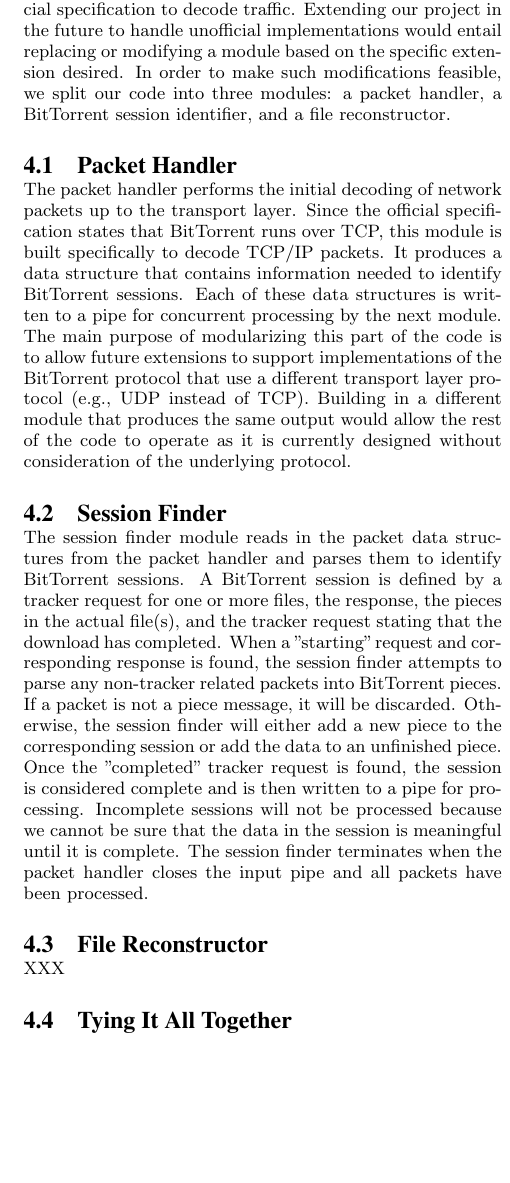
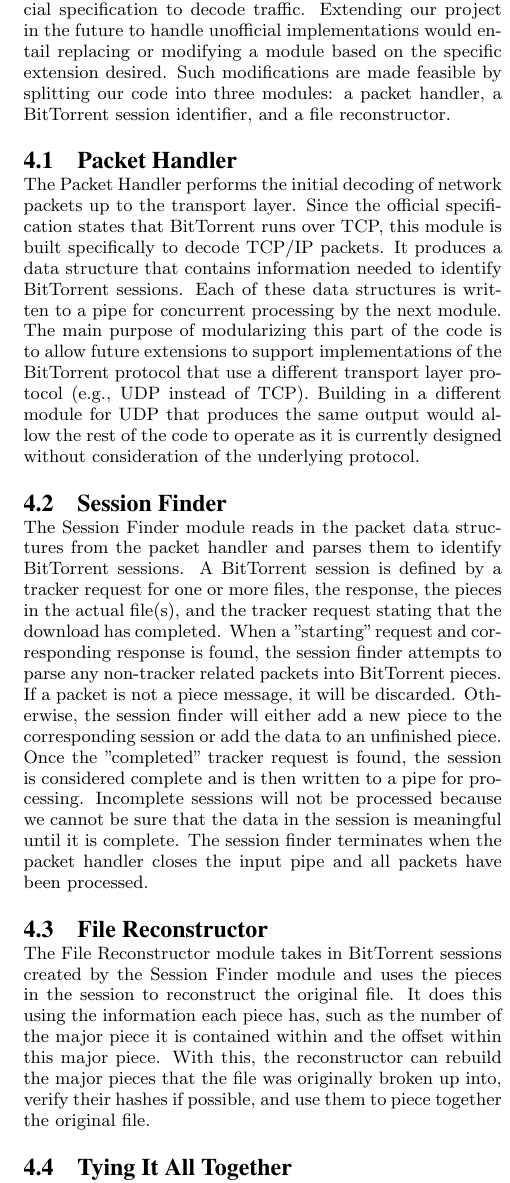
Before and after one commit to tcoppi/BittorrentReconstituter, a LaTeX paper (docs/finalreport.tex): part of one column of page 2 of 3, cut so that both start at the same text, the shorter picture padded with empty space. Compiled offline with pdfLaTeX.

Commit message:
Small writeup on the File Reconstructor

```diff
--- a/docs/finalreport.tex
+++ b/docs/finalreport.tex
@@ -100,13 +100,13 @@
 the many different implementations would require a much greater amount of time
 than our project would allow, we decided to use the official specification to
 decode traffic. Extending our project in the future to handle unofficial
-implementations would entail replacing or modifying  a module based on the
-specific extension desired. In order to make such modifications feasible, we
-split our code into three modules: a packet handler, a BitTorrent session
-identifier, and a file reconstructor.
+implementations would entail replacing or modifying a module based on the
+specific extension desired. Such modifications are made feasible by splitting
+our code into three modules: a packet handler, a BitTorrent session identifier,
+and a file reconstructor.
 
 \subsection{Packet Handler}
-The packet handler performs the initial decoding of network packets up to the
+The Packet Handler performs the initial decoding of network packets up to the
 transport layer. Since the official specification states that BitTorrent runs
 over TCP, this module is built specifically to decode TCP/IP packets. It
 produces a data structure that contains information needed to identify
@@ -114,12 +114,12 @@
 concurrent processing by the next module. The main purpose of modularizing this
 part of the code is to allow future extensions to support implementations of
 the BitTorrent protocol that use a different transport layer protocol
-(e.g., UDP instead of TCP). Building in a different module that produces the
-same output would allow the rest of the code to operate as it is currently
-designed without consideration of the underlying protocol.
+(e.g., UDP instead of TCP). Building in a different module for UDP that
+produces the same output would allow the rest of the code to operate as it is
+currently designed without consideration of the underlying protocol.
 
 \subsection{Session Finder}
-The session finder module reads in the packet data structures from the packet
+The Session Finder module reads in the packet data structures from the packet
 handler and parses them to identify BitTorrent sessions. A BitTorrent session is
 defined by a tracker request for one or more files, the response, the pieces in
 the actual file(s), and the tracker request stating that the download has
@@ -135,7 +135,13 @@
 have been processed.
 
 \subsection{File Reconstructor}
-XXX
+The File Reconstructor module takes in BitTorrent sessions created by the
+Session Finder module and uses the pieces in the session to reconstruct the
+original file.  It does this using the information each piece has, such as the
+number of the major piece it is contained within and the offset within this
+major piece.  With this, the reconstructor can rebuild the major pieces that
+the file was originally broken up into, verify their hashes if possible, and
+use them to piece together the original file.
 
 \subsection{Tying It All Together}
 We designed the system to run the modules concurrently, using pipes to
```
Also changed, not shown: 1 other file.
